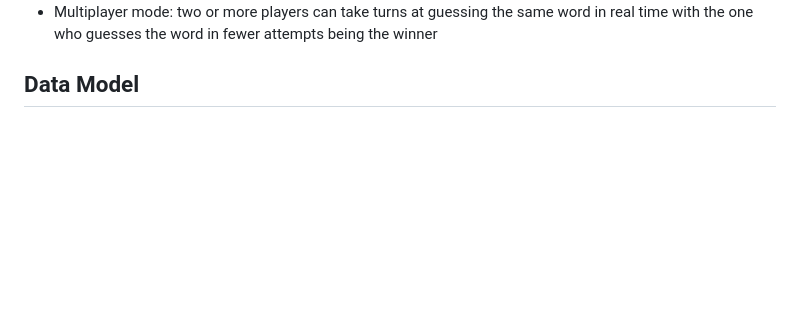
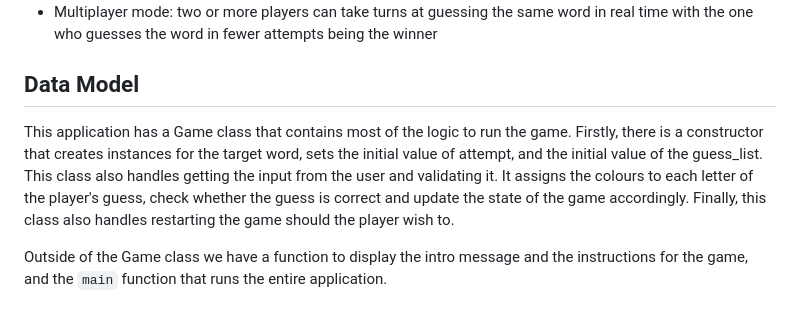
Before and after one commit to MariluzCodeInstitute/guess-the-word, a Markdown page: README.md, the part around the change. Drawn GitHub-style; blank space fills up the shorter version.

Commit message:
Add data model to README

```diff
--- a/README.md
+++ b/README.md
@@ -127,3 +127,8 @@ In both cases (winning or losing) the player is asked whether they want to play
 - Multiplayer mode: two or more players can take turns at guessing the same word in real time with the one who guesses the word in fewer attempts being the winner
 
 ## Data Model
+
+This application has a Game class that contains most of the logic to run the game. Firstly, there is a constructor that creates instances for the target word, sets the initial value of attempt, and the initial value of the guess_list.
+This class also handles getting the input from the user and validating it. It assigns the colours to each letter of the player's guess, check whether the guess is correct and update the state of the game accordingly. Finally, this class also handles restarting the game should the player wish to.
+
+Outside of the Game class we have a function to display the intro message and the instructions for the game, and the `main` function that runs the entire application.
```
